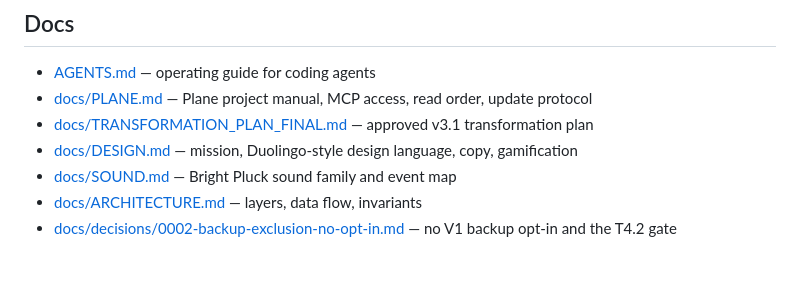
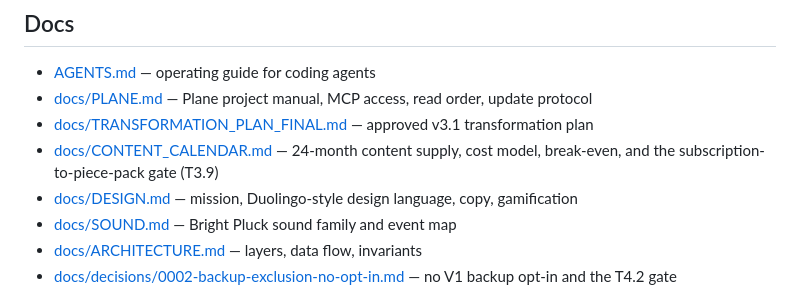
Before and after one commit to morekaccino/hear-me-out, a Markdown page: README.md, the part around the change. Rendered like a GitHub page; blank space fills up the shorter version.

Commit message:
docs: add the 24-month content calendar and cost model (T3.9)

```diff
--- a/README.md
+++ b/README.md
@@ -197,6 +197,7 @@ session rules.
 - [AGENTS.md](AGENTS.md) — operating guide for coding agents
 - [docs/PLANE.md](docs/PLANE.md) — Plane project manual, MCP access, read order, update protocol
 - [docs/TRANSFORMATION_PLAN_FINAL.md](docs/TRANSFORMATION_PLAN_FINAL.md) — approved v3.1 transformation plan
+- [docs/CONTENT_CALENDAR.md](docs/CONTENT_CALENDAR.md) — 24-month content supply, cost model, break-even, and the subscription-to-piece-pack gate (T3.9)
 - [docs/DESIGN.md](docs/DESIGN.md) — mission, Duolingo-style design language, copy, gamification
 - [docs/SOUND.md](docs/SOUND.md) — Bright Pluck sound family and event map
 - [docs/ARCHITECTURE.md](docs/ARCHITECTURE.md) — layers, data flow, invariants
```
Also changed, not shown: docs/CONTENT_CALENDAR.md (added, +553 -0 lines), docs/TRANSFORMATION_PLAN_FINAL.md (+7 -0 lines).
